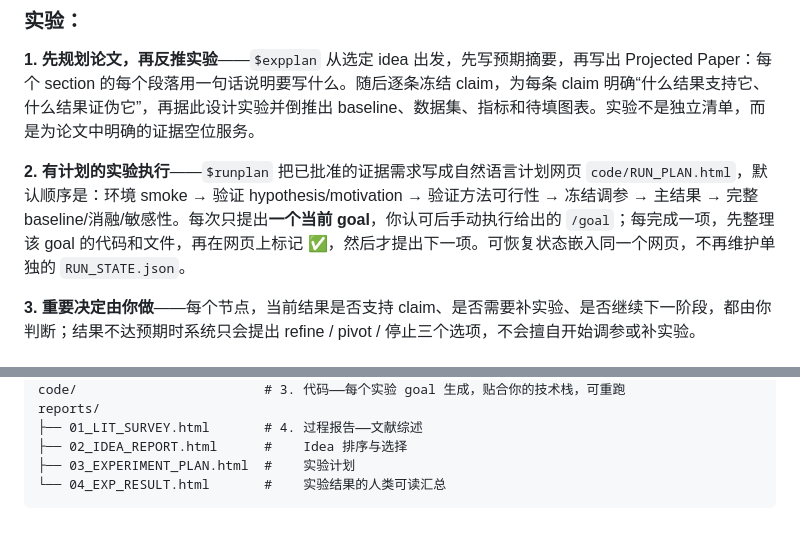
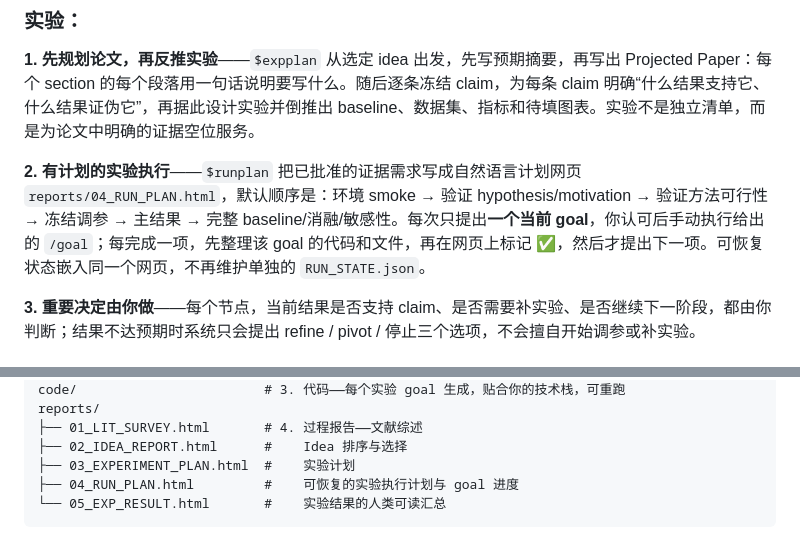
Before and after one commit to iriscxy/research-avatar, a Markdown page: README.md, 2 parts joined by grey strips. Rendered like a GitHub page.

Commit message:
Update report artifact paths

````diff
--- a/README.md
+++ b/README.md
@@ -51,7 +51,7 @@ researcher-profile/PROFILE.md
 
 **1. 先规划论文，再反推实验**——`$expplan` 从选定 idea 出发，先写预期摘要，再写出 Projected Paper：每个 section 的每个段落用一句话说明要写什么。随后逐条冻结 claim，为每条 claim 明确“什么结果支持它、什么结果证伪它”，再据此设计实验并倒推出 baseline、数据集、指标和待填图表。实验不是独立清单，而是为论文中明确的证据空位服务。
 
-**2. 有计划的实验执行**——`$runplan` 把已批准的证据需求写成自然语言计划网页 `code/RUN_PLAN.html`，默认顺序是：环境 smoke → 验证 hypothesis/motivation → 验证方法可行性 → 冻结调参 → 主结果 → 完整 baseline/消融/敏感性。每次只提出**一个当前 goal**，你认可后手动执行给出的 `/goal`；每完成一项，先整理该 goal 的代码和文件，再在网页上标记 **✅**，然后才提出下一项。可恢复状态嵌入同一个网页，不再维护单独的 `RUN_STATE.json`。
+**2. 有计划的实验执行**——`$runplan` 把已批准的证据需求写成自然语言计划网页 `reports/04_RUN_PLAN.html`，默认顺序是：环境 smoke → 验证 hypothesis/motivation → 验证方法可行性 → 冻结调参 → 主结果 → 完整 baseline/消融/敏感性。每次只提出**一个当前 goal**，你认可后手动执行给出的 `/goal`；每完成一项，先整理该 goal 的代码和文件，再在网页上标记 **✅**，然后才提出下一项。可恢复状态嵌入同一个网页，不再维护单独的 `RUN_STATE.json`。
 
 **3. 重要决定由你做**——每个节点，当前结果是否支持 claim、是否需要补实验、是否继续下一阶段，都由你判断；结果不达预期时系统只会提出 refine / pivot / 停止三个选项，不会擅自开始调参或补实验。
 
@@ -92,5 +92,6 @@ reports/
 ├── 01_LIT_SURVEY.html       # 4. 过程报告——文献综述
 ├── 02_IDEA_REPORT.html      #    Idea 排序与选择
 ├── 03_EXPERIMENT_PLAN.html  #    实验计划
-└── 04_EXP_RESULT.html       #    实验结果的人类可读汇总
+├── 04_RUN_PLAN.html         #    可恢复的实验执行计划与 goal 进度
+└── 05_EXP_RESULT.html       #    实验结果的人类可读汇总
 ```
````
